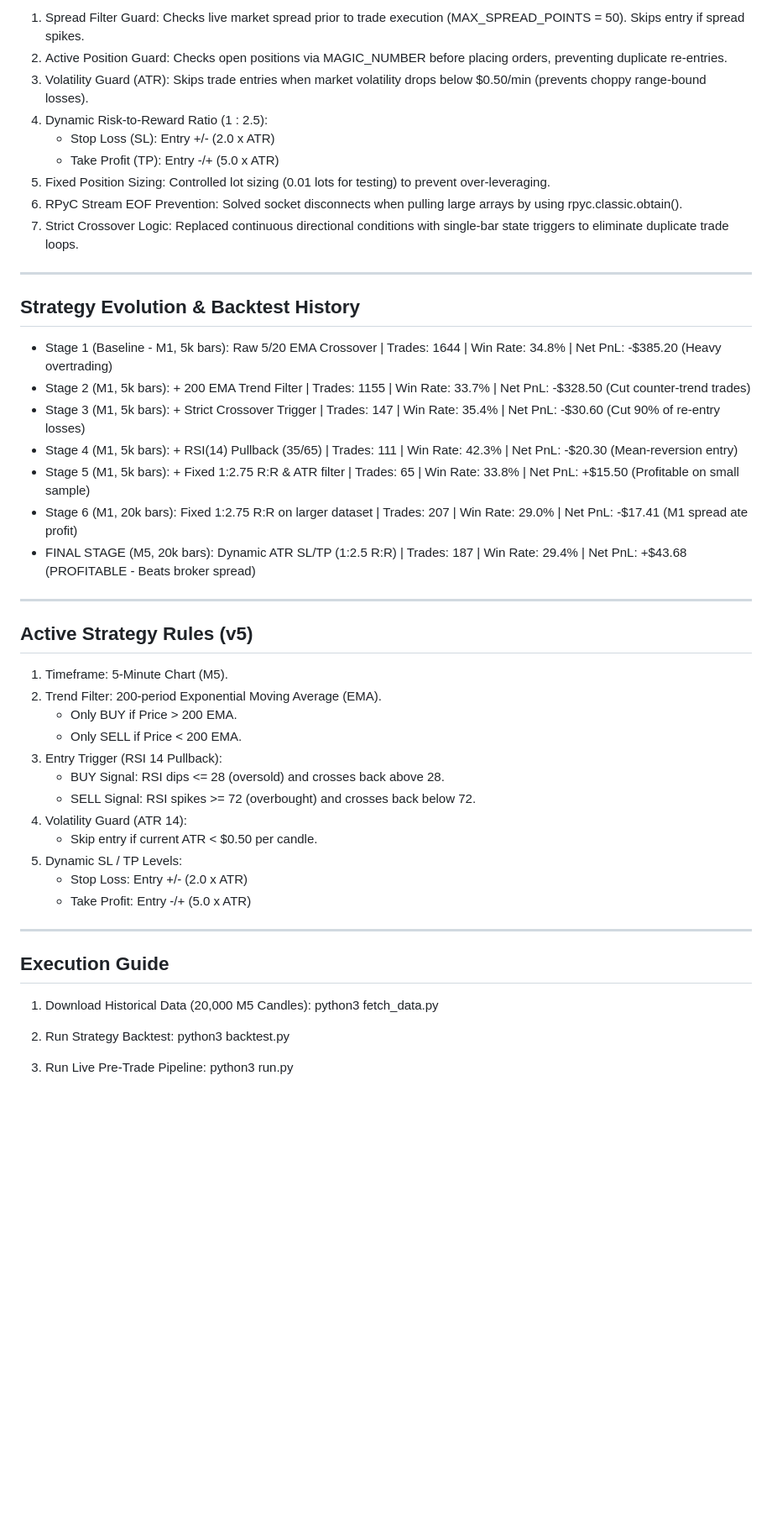
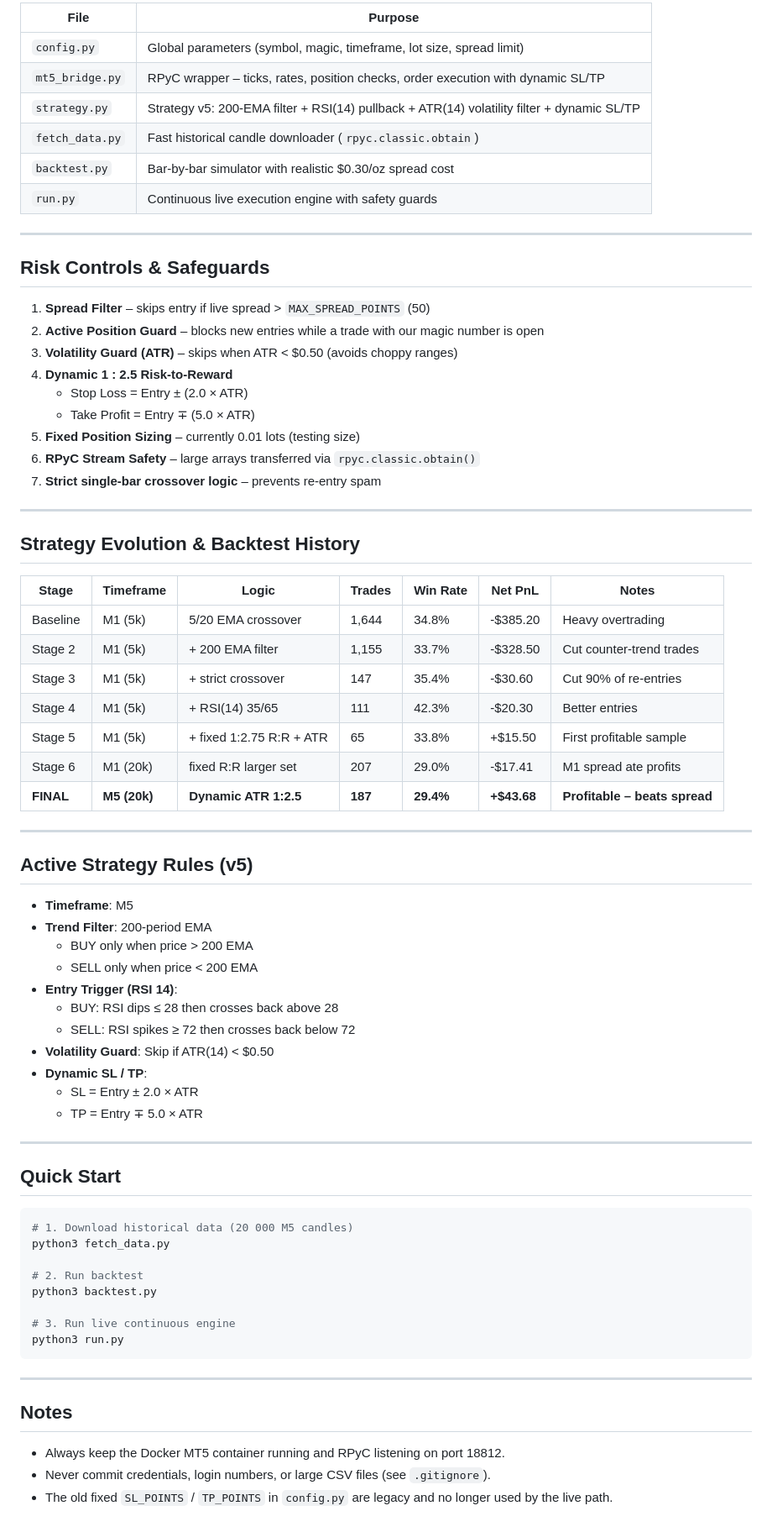
Before and after one commit to shashidaren/scalper, a Markdown page: README.md, the part around one of its changes. Shown at 84% size. Rendered like a GitHub page; blank space fills up the shorter version.

Commit message:
Update README.md with changelog of live-trading fixes and project hygiene improvements

````diff
--- a/README.md
+++ b/README.md
@@ -39,52 +65,76 @@ The system strictly separates trading logic from the MetaTrader 5 execution envi
 
-1. Spread Filter Guard: Checks live market spread prior to trade execution (MAX_SPREAD_POINTS = 50). Skips entry if spread spikes.
-2. Active Position Guard: Checks open positions via MAGIC_NUMBER before placing orders, preventing duplicate re-entries.
-3. Volatility Guard (ATR): Skips trade entries when market volatility drops below $0.50/min (prevents choppy range-bound losses).
-4. Dynamic Risk-to-Reward Ratio (1 : 2.5):
-   - Stop Loss (SL): Entry +/- (2.0 x ATR)
-   - Take Profit (TP): Entry -/+ (5.0 x ATR)
-5. Fixed Position Sizing: Controlled lot sizing (0.01 lots for testing) to prevent over-leveraging.
-6. RPyC Stream EOF Prevention: Solved socket disconnects when pulling large arrays by using rpyc.classic.obtain().
-7. Strict Crossover Logic: Replaced continuous directional conditions with single-bar state triggers to eliminate duplicate trade loops.
+| File | Purpose |
+|------|---------|
+| `config.py` | Global parameters (symbol, magic, timeframe, lot size, spread limit) |
+| `mt5_bridge.py` | RPyC wrapper – ticks, rates, position checks, order execution with dynamic SL/TP |
+| `strategy.py` | Strategy v5: 200-EMA filter + RSI(14) pullback + ATR(14) volatility filter + dynamic SL/TP |
+| `fetch_data.py` | Fast historical candle downloader (`rpyc.classic.obtain`) |
+| `backtest.py` | Bar-by-bar simulator with realistic $0.30/oz spread cost |
+| `run.py` | Continuous live execution engine with safety guards |
+
+---
+
+## Risk Controls & Safeguards
+
+1. **Spread Filter** – skips entry if live spread > `MAX_SPREAD_POINTS` (50)
+2. **Active Position Guard** – blocks new entries while a trade with our magic number is open
+3. **Volatility Guard (ATR)** – skips when ATR < $0.50 (avoids choppy ranges)
+4. **Dynamic 1 : 2.5 Risk-to-Reward**
+   - Stop Loss  = Entry ± (2.0 × ATR)
+   - Take Profit = Entry ∓ (5.0 × ATR)
+5. **Fixed Position Sizing** – currently 0.01 lots (testing size)
+6. **RPyC Stream Safety** – large arrays transferred via `rpyc.classic.obtain()`
+7. **Strict single-bar crossover logic** – prevents re-entry spam
 
 ---
 
 ## Strategy Evolution & Backtest History
 
-- Stage 1 (Baseline - M1, 5k bars): Raw 5/20 EMA Crossover | Trades: 1644 | Win Rate: 34.8% | Net PnL: -$385.20 (Heavy overtrading)
-- Stage 2 (M1, 5k bars): + 200 EMA Trend Filter | Trades: 1155 | Win Rate: 33.7% | Net PnL: -$328.50 (Cut counter-trend trades)
-- Stage 3 (M1, 5k bars): + Strict Crossover Trigger | Trades: 147 | Win Rate: 35.4% | Net PnL: -$30.60 (Cut 90% of re-entry losses)
-- Stage 4 (M1, 5k bars): + RSI(14) Pullback (35/65) | Trades: 111 | Win Rate: 42.3% | Net PnL: -$20.30 (Mean-reversion entry)
-- Stage 5 (M1, 5k bars): + Fixed 1:2.75 R:R & ATR filter | Trades: 65 | Win Rate: 33.8% | Net PnL: +$15.50 (Profitable on small sample)
-- Stage 6 (M1, 20k bars): Fixed 1:2.75 R:R on larger dataset | Trades: 207 | Win Rate: 29.0% | Net PnL: -$17.41 (M1 spread ate profit)
-- FINAL STAGE (M5, 20k bars): Dynamic ATR SL/TP (1:2.5 R:R) | Trades: 187 | Win Rate: 29.4% | Net PnL: +$43.68 (PROFITABLE - Beats broker spread)
+| Stage | Timeframe | Logic | Trades | Win Rate | Net PnL | Notes |
+|-------|-----------|-------|--------|----------|---------|-------|
+| Baseline | M1 (5k) | 5/20 EMA crossover | 1,644 | 34.8% | -$385.20 | Heavy overtrading |
+| Stage 2 | M1 (5k) | + 200 EMA filter | 1,155 | 33.7% | -$328.50 | Cut counter-trend trades |
+| Stage 3 | M1 (5k) | + strict crossover | 147 | 35.4% | -$30.60 | Cut 90% of re-entries |
+| Stage 4 | M1 (5k) | + RSI(14) 35/65 | 111 | 42.3% | -$20.30 | Better entries |
+| Stage 5 | M1 (5k) | + fixed 1:2.75 R:R + ATR | 65 | 33.8% | +$15.50 | First profitable sample |
+| Stage 6 | M1 (20k) | fixed R:R larger set | 207 | 29.0% | -$17.41 | M1 spread ate profits |
+| **FINAL** | **M5 (20k)** | **Dynamic ATR 1:2.5** | **187** | **29.4%** | **+$43.68** | **Profitable – beats spread** |
 
 ---
 
 ## Active Strategy Rules (v5)
 
-1. Timeframe: 5-Minute Chart (M5).
-2. Trend Filter: 200-period Exponential Moving Average (EMA).
-   - Only BUY if Price > 200 EMA.
-   - Only SELL if Price < 200 EMA.
-3. Entry Trigger (RSI 14 Pullback):
-   - BUY Signal: RSI dips <= 28 (oversold) and crosses back above 28.
-   - SELL Signal: RSI spikes >= 72 (overbought) and crosses back below 72.
-4. Volatility Guard (ATR 14):
-   - Skip entry if current ATR < $0.50 per candle.
-5. Dynamic SL / TP Levels:
-   - Stop Loss: Entry +/- (2.0 x ATR)
-   - Take Profit: Entry -/+ (5.0 x ATR)
+- **Timeframe**: M5
+- **Trend Filter**: 200-period EMA
+  - BUY only when price > 200 EMA
+  - SELL only when price < 200 EMA
+- **Entry Trigger (RSI 14)**:
+  - BUY: RSI dips ≤ 28 then crosses back above 28
+  - SELL: RSI spikes ≥ 72 then crosses back below 72
+- **Volatility Guard**: Skip if ATR(14) < $0.50
+- **Dynamic SL / TP**:
+  - SL = Entry ± 2.0 × ATR
+  - TP = Entry ∓ 5.0 × ATR
 
 ---
 
-## Execution Guide
+## Quick Start
 
-1. Download Historical Data (20,000 M5 Candles):
-   python3 fetch_data.py
+```bash
+# 1. Download historical data (20 000 M5 candles)
+python3 fetch_data.py
 
-2. Run Strategy Backtest:
-   python3 backtest.py
+# 2. Run backtest
+python3 backtest.py
 
-3. Run Live Pre-Trade Pipeline:
-   python3 run.py
+# 3. Run live continuous engine
+python3 run.py
+```
+
+---
+
+## Notes
+
+- Always keep the Docker MT5 container running and RPyC listening on port 18812.
+- Never commit credentials, login numbers, or large CSV files (see `.gitignore`).
+- The old fixed `SL_POINTS` / `TP_POINTS` in `config.py` are legacy and no longer used by the live path.
````
Also changed, not shown: other parts of README.md (+45 -19 lines).
